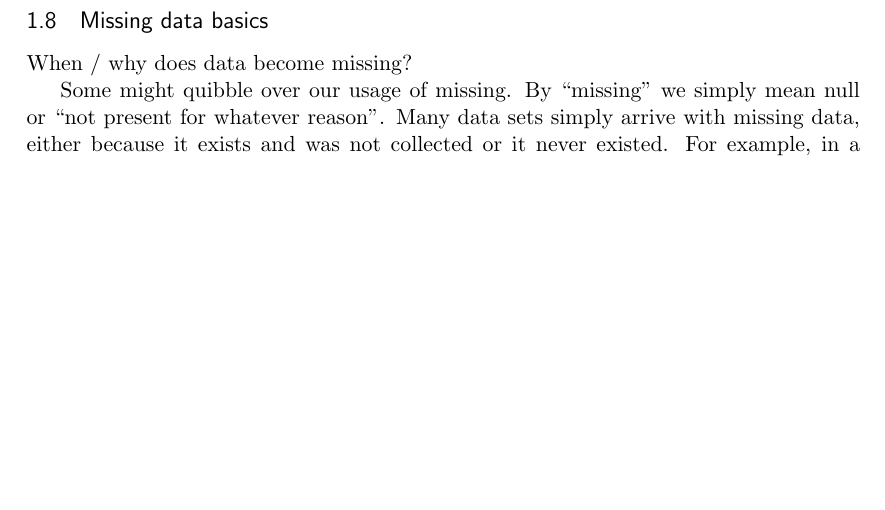
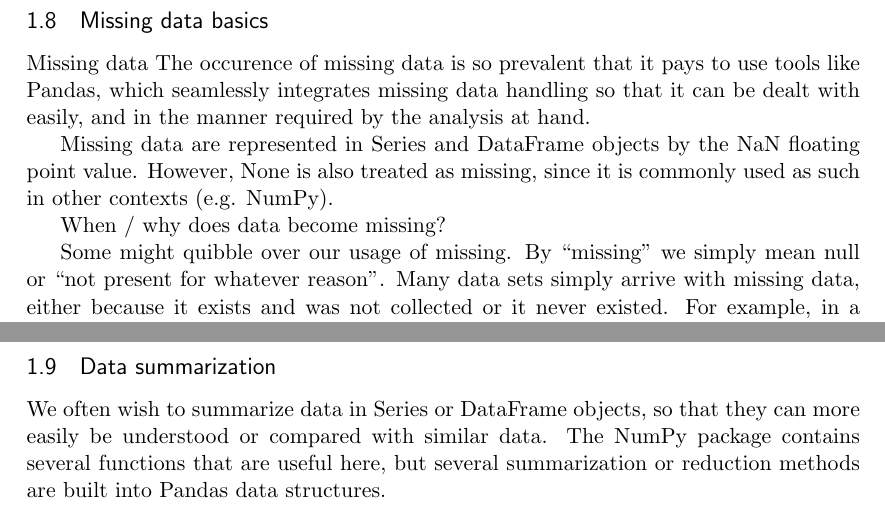
Before and after one commit to PyDataWorkshop/pandas-workshop, a LaTeX document (PartA-gettingstarted.tex): part of page 3 of 5 before the commit and two parts of pages 3 and 6 of 6 after it, the two joined at a grey line, cut so that both start at the same text, the shorter picture padded with empty space. Compiled offline with pdfLaTeX.

Commit message:
Update PartA-gettingstarted.tex

```diff
--- a/PartA-gettingstarted.tex
+++ b/PartA-gettingstarted.tex
@@ -90,6 +90,13 @@ A simple use of reindex is to alter the order of the rows:
 %--------------------------------%
 \newpage
 \subsection{Missing data basics}
+Missing data
+The occurence of missing data is so prevalent that it pays to use tools like Pandas, which seamlessly integrates missing data handling so that it can be dealt with easily, and in the manner required by the analysis at hand.
+
+Missing data are represented in Series and DataFrame objects by the NaN floating point value. However, None is also treated as missing, since it is commonly used as such in other contexts (e.g. NumPy).
+
+%--------------------%
+
 When / why does data become missing?
 
 Some might quibble over our usage of missing. By “missing” we simply mean null or “not present for whatever reason”. Many data sets simply arrive with missing data, either because it exists and was not collected or it never existed. For example, in a collection of financial time series, some of the time series might start on different dates. Thus, values prior to the start date would generally be marked as missing.
@@ -174,4 +181,8 @@ h     True
 dtype: bool
 \end{verbatim}
 Summary: NaN and None (in object arrays) are considered missing by the isnull and notnull functions. inf and -inf are no longer considered missing by default.
+%------------------------------------------------------------------------------------------%
+\newpage
+\subsection{Data summarization}
+We often wish to summarize data in Series or DataFrame objects, so that they can more easily be understood or compared with similar data. The NumPy package contains several functions that are useful here, but several summarization or reduction methods are built into Pandas data structures.
 \end{document}
```
